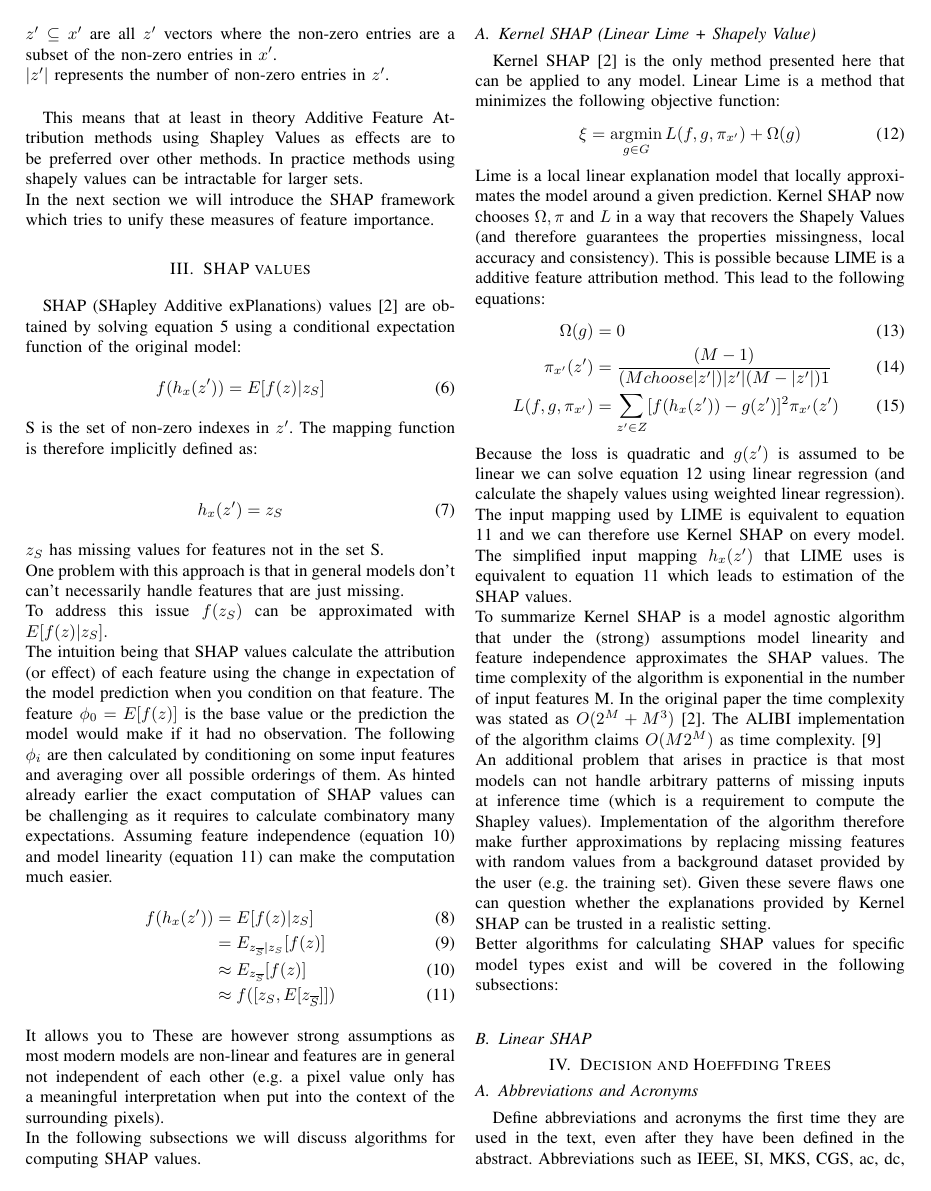
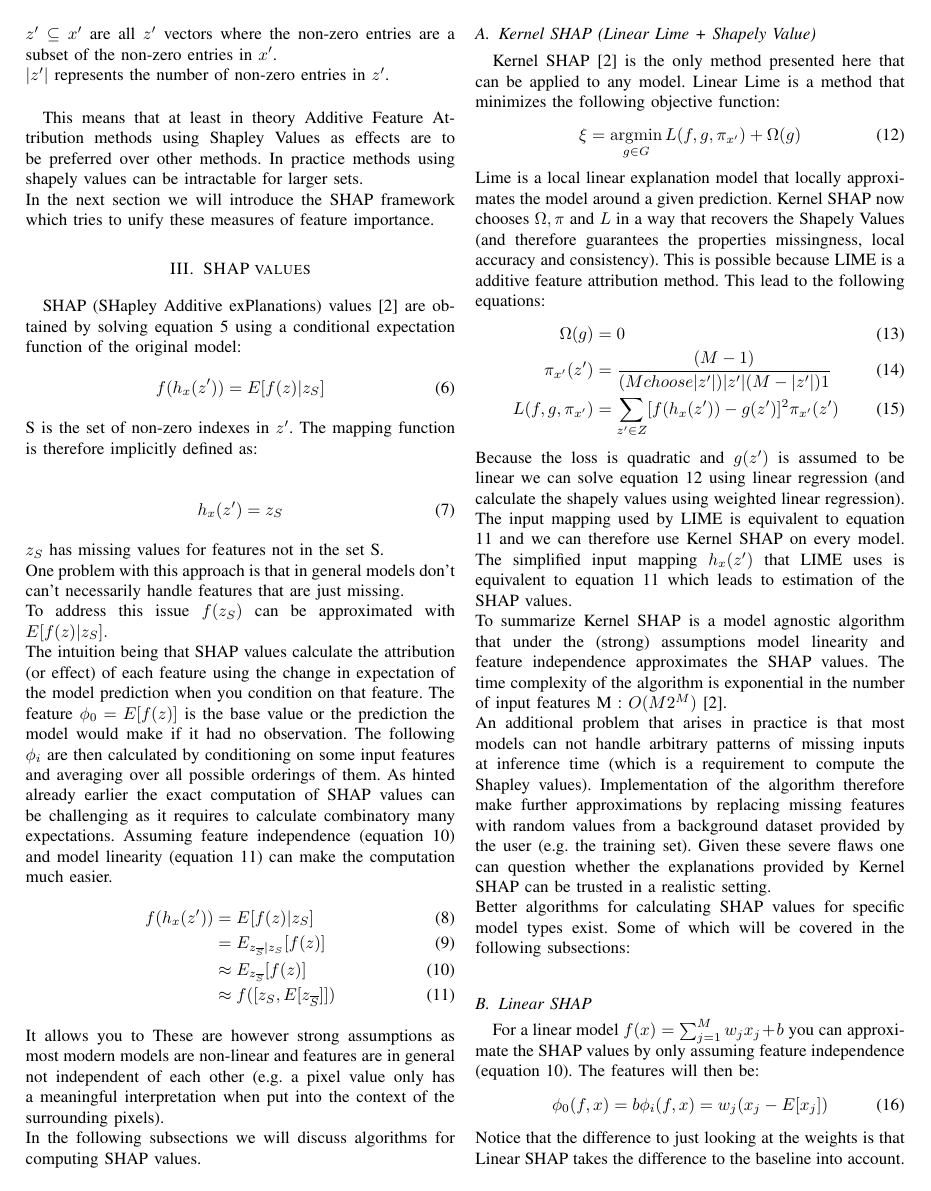
Before and after one commit to Kait0/EFML, a LaTeX paper (doc/2020 Seminar Presentation/EFML LAA1 Tree Shap.tex): page 2 of 4. Compiled offline with pdfLaTeX; a missing font is replaced by an installed copy or a similar font; a LaTeX package or settings file that is missing is left out.

Commit message:
Finished summary of SHAP paper

```diff
--- a/doc/2020 Seminar Presentation/EFML LAA1 Tree Shap.tex
+++ b/doc/2020 Seminar Presentation/EFML LAA1 Tree Shap.tex
@@ -142,10 +142,17 @@ L(f,g,\pi_{x'}) &= \sum_{z' \in Z}[f(h_x(z')) - g(z')]^2 \pi_{x'}(z')
 Because the loss is quadratic and $g(z')$ is assumed to be linear we can solve equation \ref{Lime} using linear regression (and calculate the shapely values using weighted linear regression).
 The input mapping used by LIME is equivalent to equation \ref{linearity} and we can therefore use Kernel SHAP on every model.
 The simplified input mapping $h_x(z')$ that LIME uses is equivalent to equation \ref{linearity} which leads to estimation of the SHAP values.\\
-To summarize Kernel SHAP is a model agnostic algorithm that under the (strong) assumptions model linearity and feature independence approximates the SHAP values. The time complexity of the algorithm is exponential in the number of input features M. In the original paper the time complexity was stated as $O(2^M + M^3)$ \cite{b2}. The ALIBI implementation of the algorithm claims $O(M2^M)$ as time complexity. \cite{b9}\\
+To summarize Kernel SHAP is a model agnostic algorithm that under the (strong) assumptions model linearity and feature independence approximates the SHAP values. The time complexity of the algorithm is exponential in the number of input features M : $O(M2^M)$\cite{b2}.\\
 An additional problem that arises in practice is that most models can not handle arbitrary patterns of missing inputs at inference time (which is a requirement to compute the Shapley values).
 Implementation of the algorithm therefore make further approximations by replacing missing features with random values from a background dataset provided by the user (e.g. the training set).
 Given these severe flaws one can question whether the explanations provided by Kernel SHAP can be trusted in a realistic setting.\\
-Better algorithms for calculating SHAP values for specific model types exist and will be covered in the following subsections:\\
+Better algorithms for calculating SHAP values for specific model types exist. Some of which will be covered in the following subsections:\\
 
 \subsection{Linear SHAP}
+For a linear model $f(x) = \sum_{j=1}^M w_j x_j + b$ you can approximate the SHAP values by only assuming feature independence (equation \ref{independence}).
+The features will then be:
+\begin{align}
+\phi_0(f,x) = b
+\phi_i(f,x) = w_j(x_j - E[x_j])
+\end{align}
+Notice that the difference to just looking at the weights is that Linear SHAP takes the difference to the baseline into account.
```
Also changed, not shown: doc/2020 Seminar Presentation/EFML LAA1 Tree Shap.pdf, doc/2020 Seminar Presentation/EFML LAA1 Tree Shap.tex (9 more changed lines).
